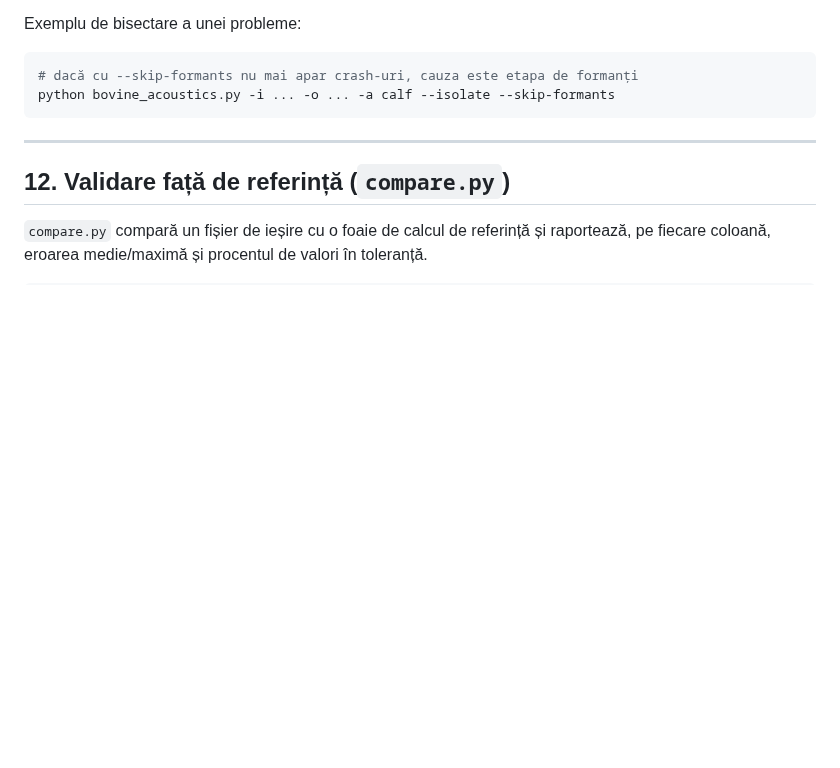
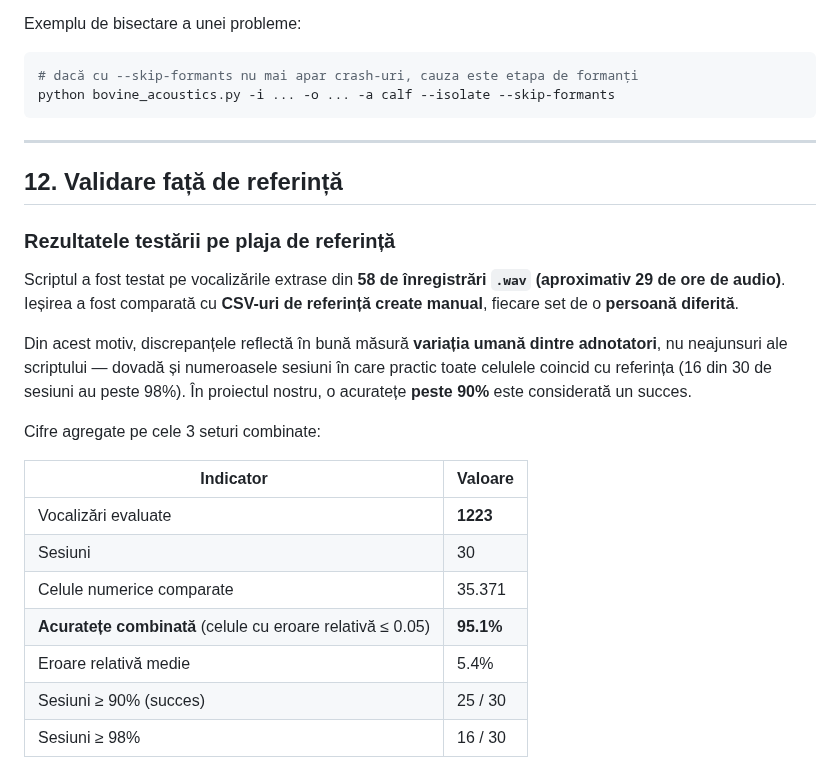
Before and after one commit to dragos473/Bovine_Talk, a Markdown page: DOCUMENTATIE.md, the part around one of its changes. Rendered like a GitHub page; blank space fills up the shorter version.

```diff
--- a/DOCUMENTATIE.md
+++ b/DOCUMENTATIE.md
@@ -337,8 +337,28 @@ python bovine_acoustics.py -i ... -o ... -a calf --isolate --skip-formants
 
 ---
 
-## 12. Validare față de referință (`compare.py`)
+## 12. Validare față de referință
 
-`compare.py` compară un fișier de ieșire cu o foaie de calcul de referință și
-raportează, pe fiecare coloană, eroarea medie/maximă și procentul de valori în
-toleranță.
+### Rezultatele testării pe plaja de referință
+
+Scriptul a fost testat pe vocalizările extrase din **58 de înregistrări `.wav`
+(aproximativ 29 de ore de audio)**. Ieșirea a fost comparată cu **CSV-uri de
+referință create manual**, fiecare set de o **persoană diferită**.
+
+Din acest motiv, discrepanțele reflectă în bună măsură **variația umană dintre
+adnotatori**, nu neajunsuri ale scriptului — dovadă și numeroasele sesiuni în
+care practic toate celulele coincid cu referința (16 din 30 de sesiuni au peste
+98%). În proiectul nostru, o acuratețe **peste 90%** este considerată un succes.
+
+Cifre agregate pe cele 3 seturi combinate:
+
+| Indicator | Valoare |
+|---|---|
+| Vocalizări evaluate | **1223** |
+| Sesiuni | 30 |
+| Celule numerice comparate | 35.371 |
+| **Acuratețe combinată** (celule cu eroare relativă ≤ 0.05) | **95.1%** |
+| Eroare relativă medie | 5.4% |
+| Sesiuni ≥ 90% (succes) | 25 / 30 |
+| Sesiuni ≥ 98% | 16 / 30 |
+
```
Also changed, not shown: other parts of DOCUMENTATIE.md (+30 -3 lines), docs/img/accuracy_per_session.png (added), docs/img/rel_error_per_metric.png (added), 1 other file.
